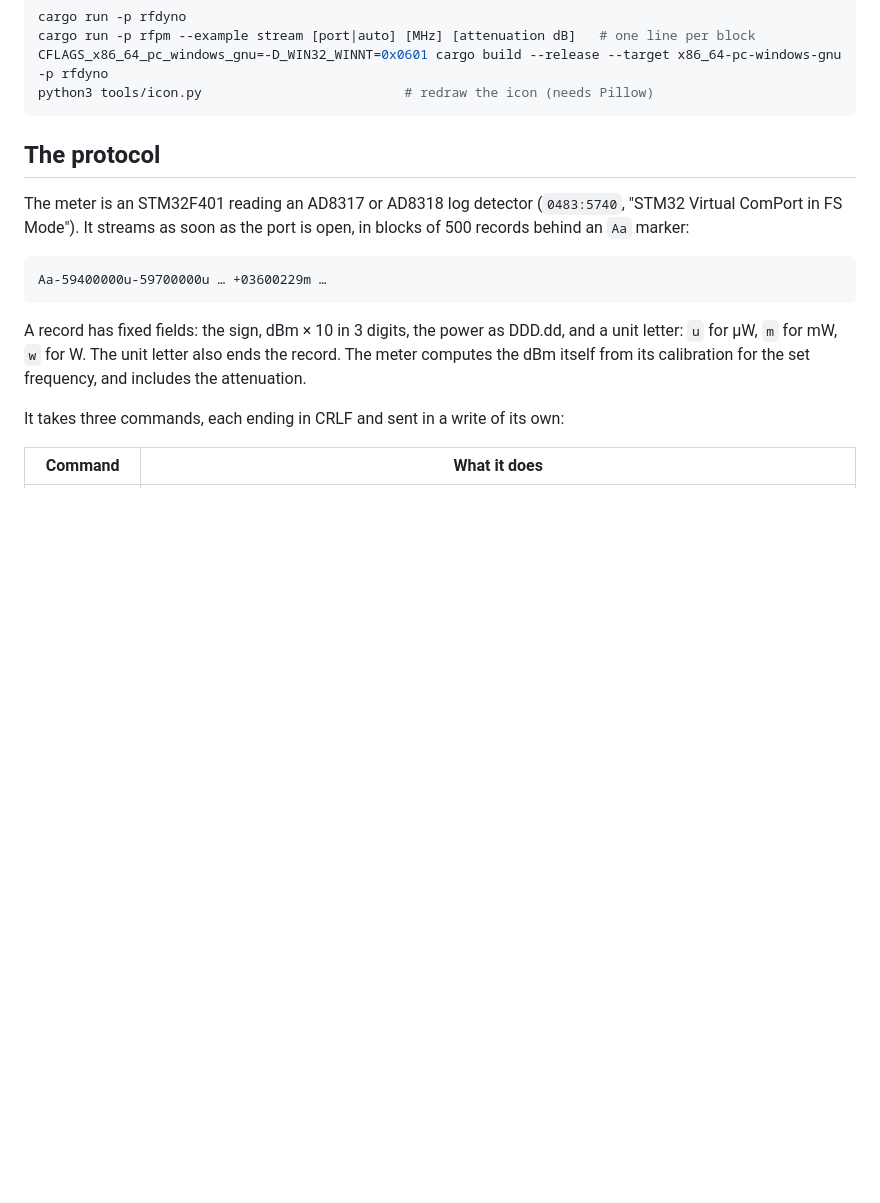
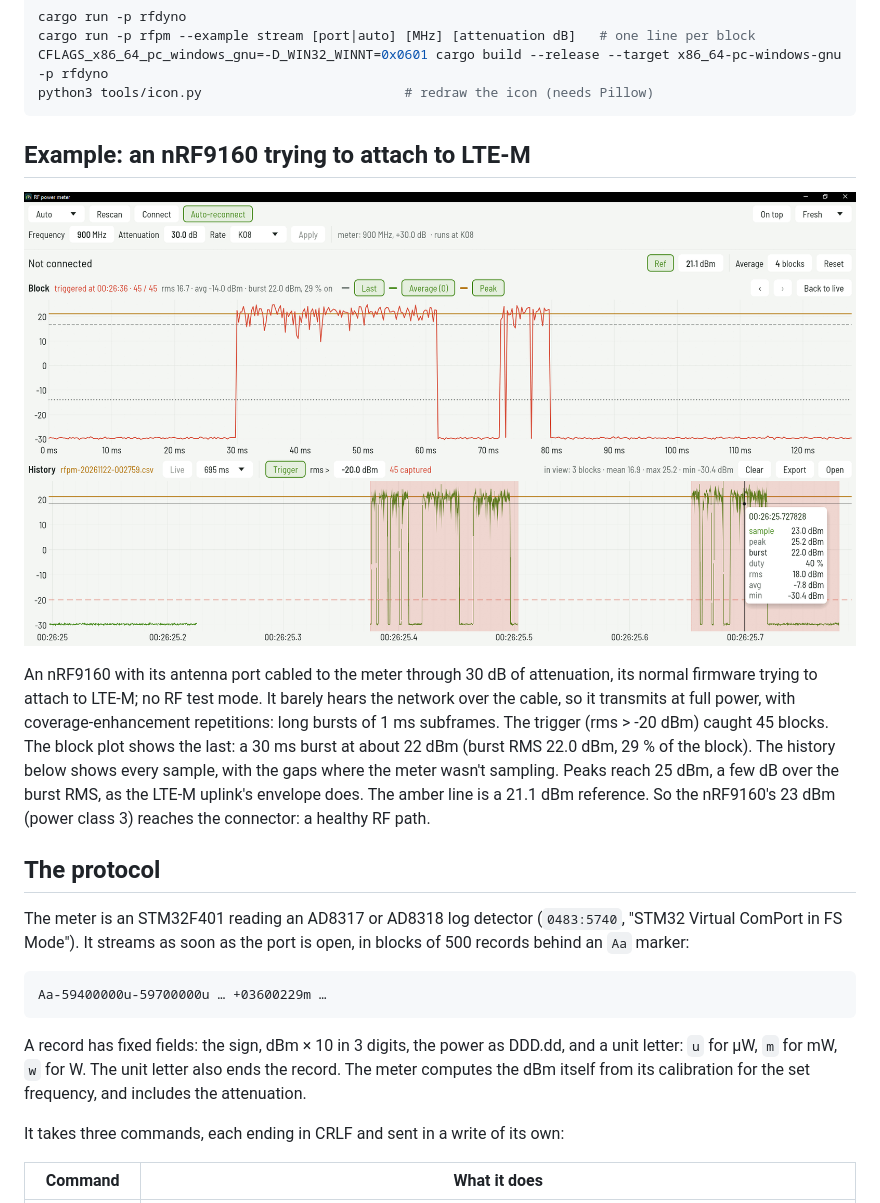
Before and after one commit to eflukx/rfdyno, a Markdown page: README.md, the part around the change. GitHub-like rendering; pictures changed too: docs/nrf9160-attach.png (added); blank space fills up the shorter version.

Commit message:
README: example of an nRF9160 trying to attach
A screenshot of RFdyno on an nRF9160 cabled to the meter through 30 dB,
trying to attach to LTE-M at full power: the trigger's captures, a 30 ms
burst at about 22 dBm in the block plot, and the samples in the history.

````diff
--- a/README.md
+++ b/README.md
@@ -50,6 +50,19 @@ cargo run -p rfpm --example stream [port|auto] [MHz] [attenuation dB]   # one li
 CFLAGS_x86_64_pc_windows_gnu=-D_WIN32_WINNT=0x0601 cargo build --release --target x86_64-pc-windows-gnu -p rfdyno
 python3 tools/icon.py                          # redraw the icon (needs Pillow)
 ```
+
+## Example: an nRF9160 trying to attach to LTE-M
+
+![RFdyno showing an nRF9160's transmit bursts](docs/nrf9160-attach.png)
+
+An nRF9160 with its antenna port cabled to the meter through 30 dB of attenuation, its normal
+firmware trying to attach to LTE-M; no RF test mode. It barely hears the network over the
+cable, so it transmits at full power, with coverage-enhancement repetitions: long bursts of
+1 ms subframes. The trigger (rms > -20 dBm) caught 45 blocks. The block plot shows the last:
+a 30 ms burst at about 22 dBm (burst RMS 22.0 dBm, 29 % of the block). The history below
+shows every sample, with the gaps where the meter wasn't sampling. Peaks reach 25 dBm, a few
+dB over the burst RMS, as the LTE-M uplink's envelope does. The amber line is a 21.1 dBm
+reference. So the nRF9160's 23 dBm (power class 3) reaches the connector: a healthy RF path.
 
 ## The protocol
 
````
